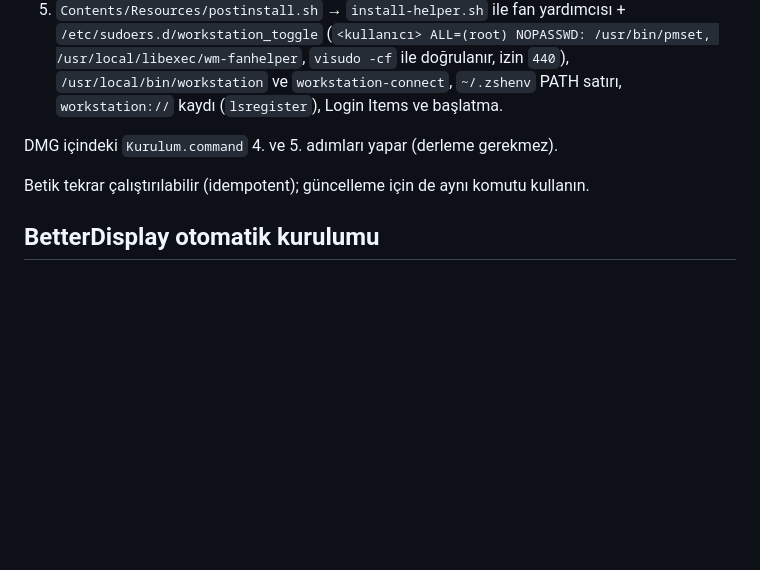
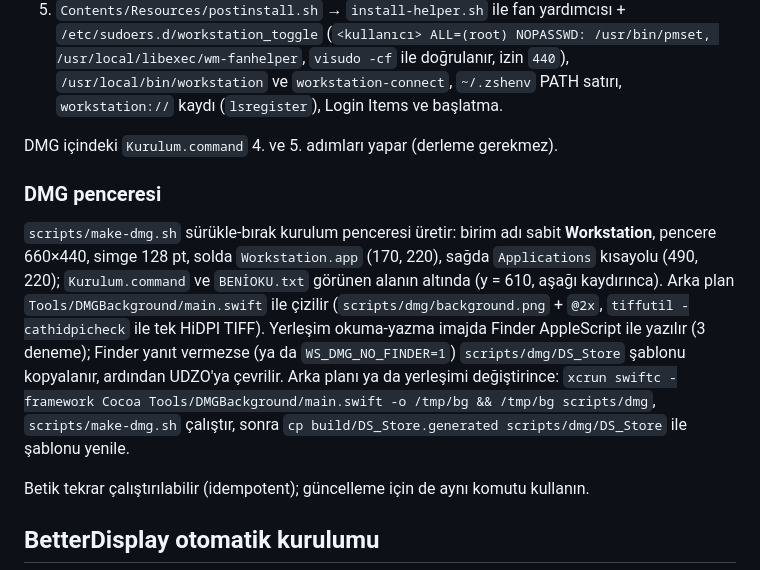
Before and after one commit to Tolgahan0/Workstation, a Markdown page: docs/TECHNICAL.md, the part around the change. GitHub-like rendering; blank space fills up the shorter version.

```diff
--- a/docs/TECHNICAL.md
+++ b/docs/TECHNICAL.md
@@ -252,6 +252,16 @@ Betikte kullanıcı adı / ev dizini sabit kodlanmamıştır (`id -un`, `$HOME`)
 
 DMG içindeki `Kurulum.command` 4. ve 5. adımları yapar (derleme gerekmez).
 
+### DMG penceresi
+
+`scripts/make-dmg.sh` sürükle-bırak kurulum penceresi üretir: birim adı sabit **Workstation**, pencere 660×440, simge 128 pt,
+solda `Workstation.app` (170, 220), sağda `Applications` kısayolu (490, 220); `Kurulum.command` ve `BENİOKU.txt` görünen alanın
+altında (y = 610, aşağı kaydırınca). Arka plan `Tools/DMGBackground/main.swift` ile çizilir (`scripts/dmg/background.png` +
+`@2x`, `tiffutil -cathidpicheck` ile tek HiDPI TIFF). Yerleşim okuma-yazma imajda Finder AppleScript ile yazılır (3 deneme);
+Finder yanıt vermezse (ya da `WS_DMG_NO_FINDER=1`) `scripts/dmg/DS_Store` şablonu kopyalanır, ardından UDZO'ya çevrilir.
+Arka planı ya da yerleşimi değiştirince: `xcrun swiftc -framework Cocoa Tools/DMGBackground/main.swift -o /tmp/bg && /tmp/bg scripts/dmg`,
+`scripts/make-dmg.sh` çalıştır, sonra `cp build/DS_Store.generated scripts/dmg/DS_Store` ile şablonu yenile.
+
 Betik tekrar çalıştırılabilir (idempotent); güncelleme için de aynı komutu kullanın.
 
 ## BetterDisplay otomatik kurulumu
```
Also changed, not shown: README.md (+12 -5 lines), docs/screenshots/dmg-window.png (added), 6 other files.
